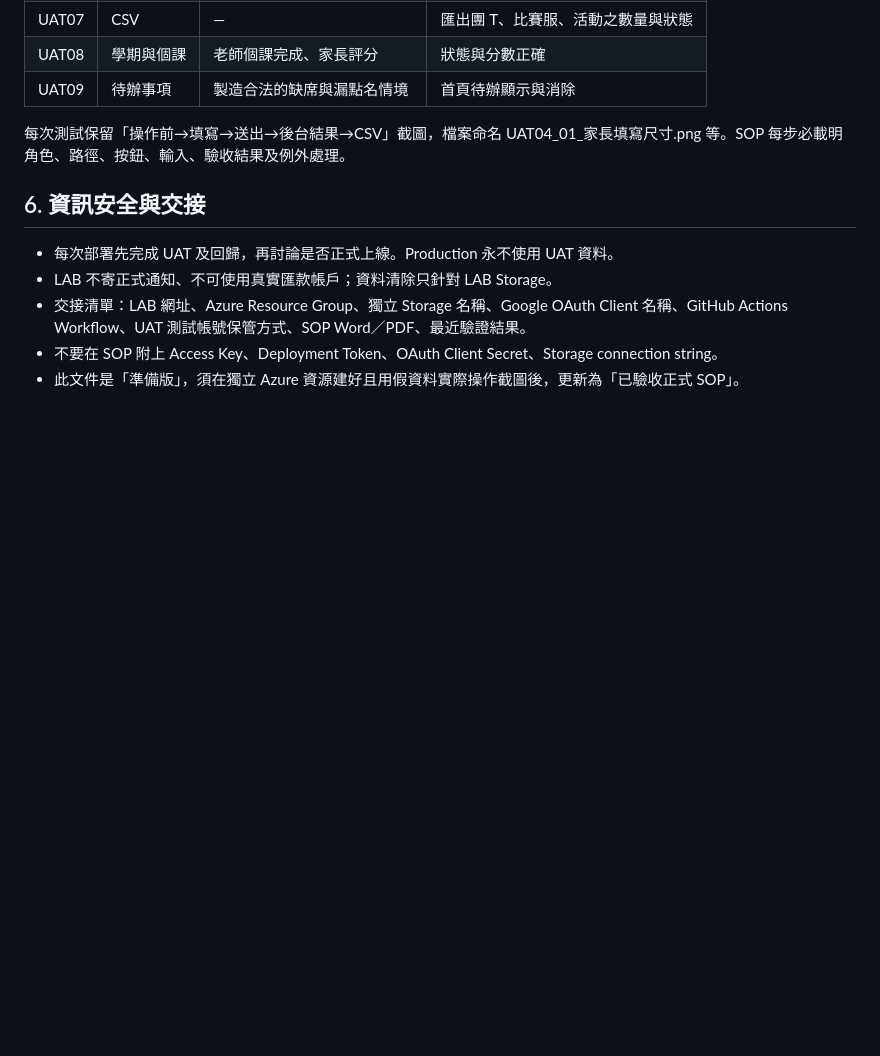
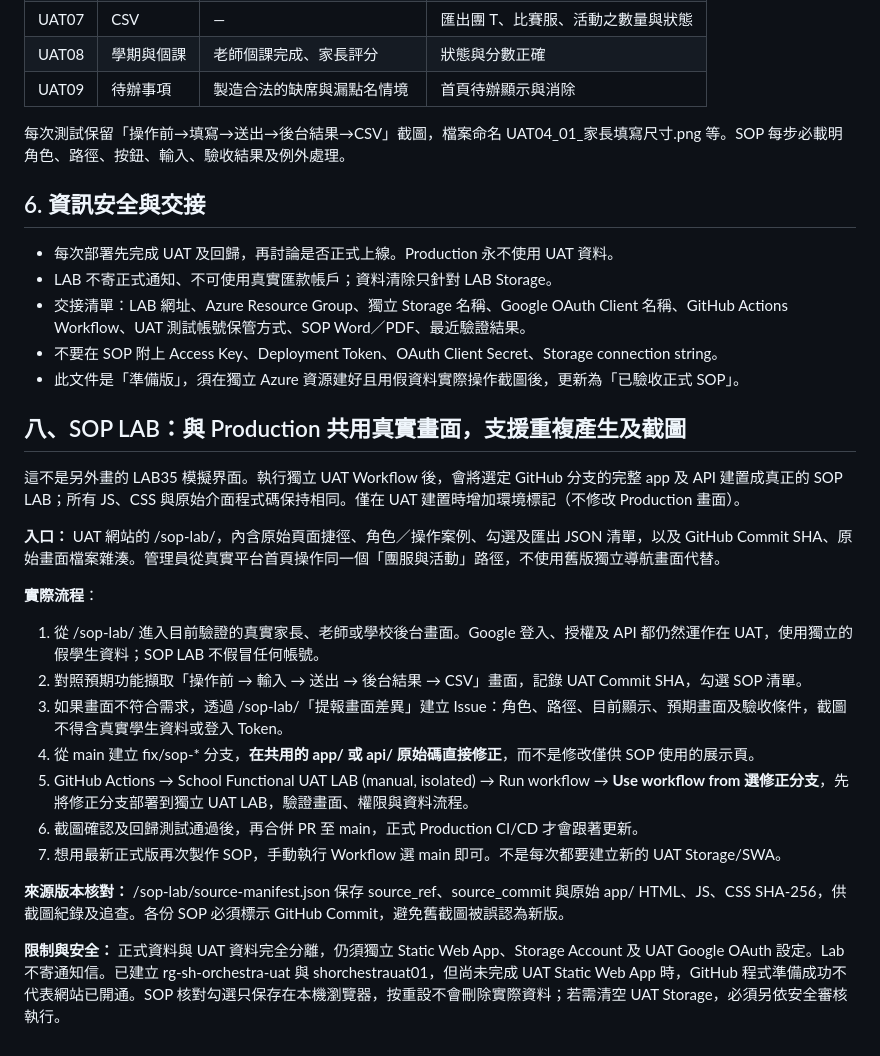
Before and after one commit to loadjovi/school, a Markdown page: docs/functional-lab/README.md, the part around the change. GitHub-like rendering; blank space fills up the shorter version.

Commit message:
Document live-source SOP LAB screen capture, mismatch reporting and preview-before-prod corrections

```diff
--- a/docs/functional-lab/README.md
+++ b/docs/functional-lab/README.md
@@ -61,3 +61,22 @@
 - 交接清單：LAB 網址、Azure Resource Group、獨立 Storage 名稱、Google OAuth Client 名稱、GitHub Actions Workflow、UAT 測試帳號保管方式、SOP Word／PDF、最近驗證結果。
 - 不要在 SOP 附上 Access Key、Deployment Token、OAuth Client Secret、Storage connection string。
 - 此文件是「準備版」，須在獨立 Azure 資源建好且用假資料實際操作截圖後，更新為「已驗收正式 SOP」。
+
+## 八、SOP LAB：與 Production 共用真實畫面，支援重複產生及截圖
+
+這不是另外畫的 LAB35 模擬界面。執行獨立 UAT Workflow 後，會將選定 GitHub 分支的完整 app 及 API 建置成真正的 SOP LAB；所有 JS、CSS 與原始介面程式碼保持相同。僅在 UAT 建置時增加環境標記（不修改 Production 畫面）。
+
+**入口：** UAT 網站的 /sop-lab/，內含原始頁面捷徑、角色／操作案例、勾選及匯出 JSON 清單，以及 GitHub Commit SHA、原始畫面檔案雜湊。管理員從真實平台首頁操作同一個「團服與活動」路徑，不使用舊版獨立導航畫面代替。
+
+**實際流程**：
+1. 從 /sop-lab/ 進入目前驗證的真實家長、老師或學校後台畫面。Google 登入、授權及 API 都仍然運作在 UAT，使用獨立的假學生資料；SOP LAB 不假冒任何帳號。
+2. 對照預期功能擷取「操作前 → 輸入 → 送出 → 後台結果 → CSV」畫面，記錄 UAT Commit SHA，勾選 SOP 清單。
+3. 如果畫面不符合需求，透過 /sop-lab/「提報畫面差異」建立 Issue：角色、路徑、目前顯示、預期畫面及驗收條件，截圖不得含真實學生資料或登入 Token。
+4. 從 main 建立 fix/sop-* 分支，**在共用的 app/ 或 api/ 原始碼直接修正**，而不是修改僅供 SOP 使用的展示頁。
+5. GitHub Actions → School Functional UAT LAB (manual, isolated) → Run workflow → **Use workflow from 選修正分支**，先將修正分支部署到獨立 UAT LAB，驗證畫面、權限與資料流程。
+6. 截圖確認及回歸測試通過後，再合併 PR 至 main，正式 Production CI/CD 才會跟著更新。
+7. 想用最新正式版再次製作 SOP，手動執行 Workflow 選 main 即可。不是每次都要建立新的 UAT Storage/SWA。
+
+**來源版本核對：** /sop-lab/source-manifest.json 保存 source_ref、source_commit 與原始 app/ HTML、JS、CSS SHA-256，供截圖紀錄及追查。各份 SOP 必須標示 GitHub Commit，避免舊截圖被誤認為新版。
+
+**限制與安全：** 正式資料與 UAT 資料完全分離，仍須獨立 Static Web App、Storage Account 及 UAT Google OAuth 設定。Lab 不寄通知信。已建立 rg-sh-orchestra-uat 與 shorchestrauat01，但尚未完成 UAT Static Web App 時，GitHub 程式準備成功不代表網站已開通。SOP 核對勾選只保存在本機瀏覽器，按重設不會刪除實際資料；若需清空 UAT Storage，必須另依安全審核執行。
```
